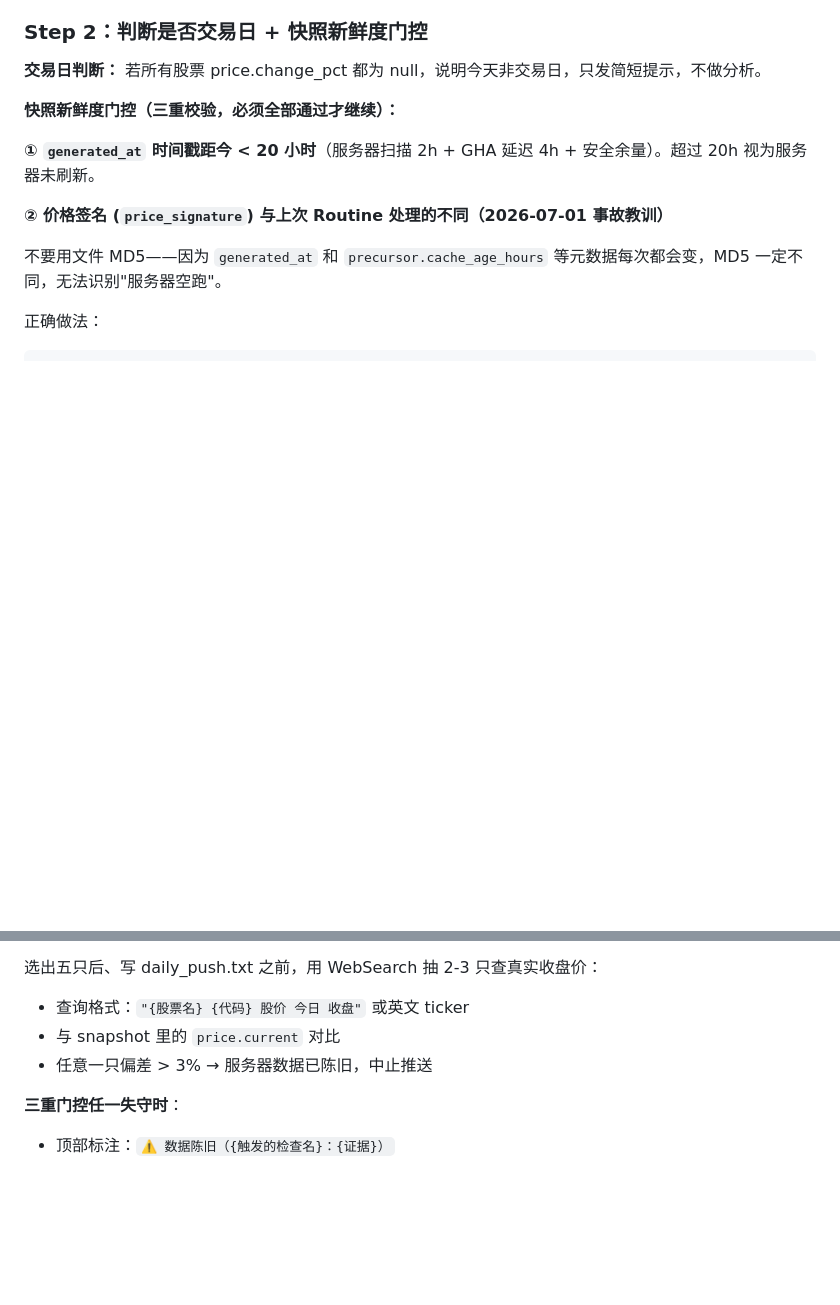
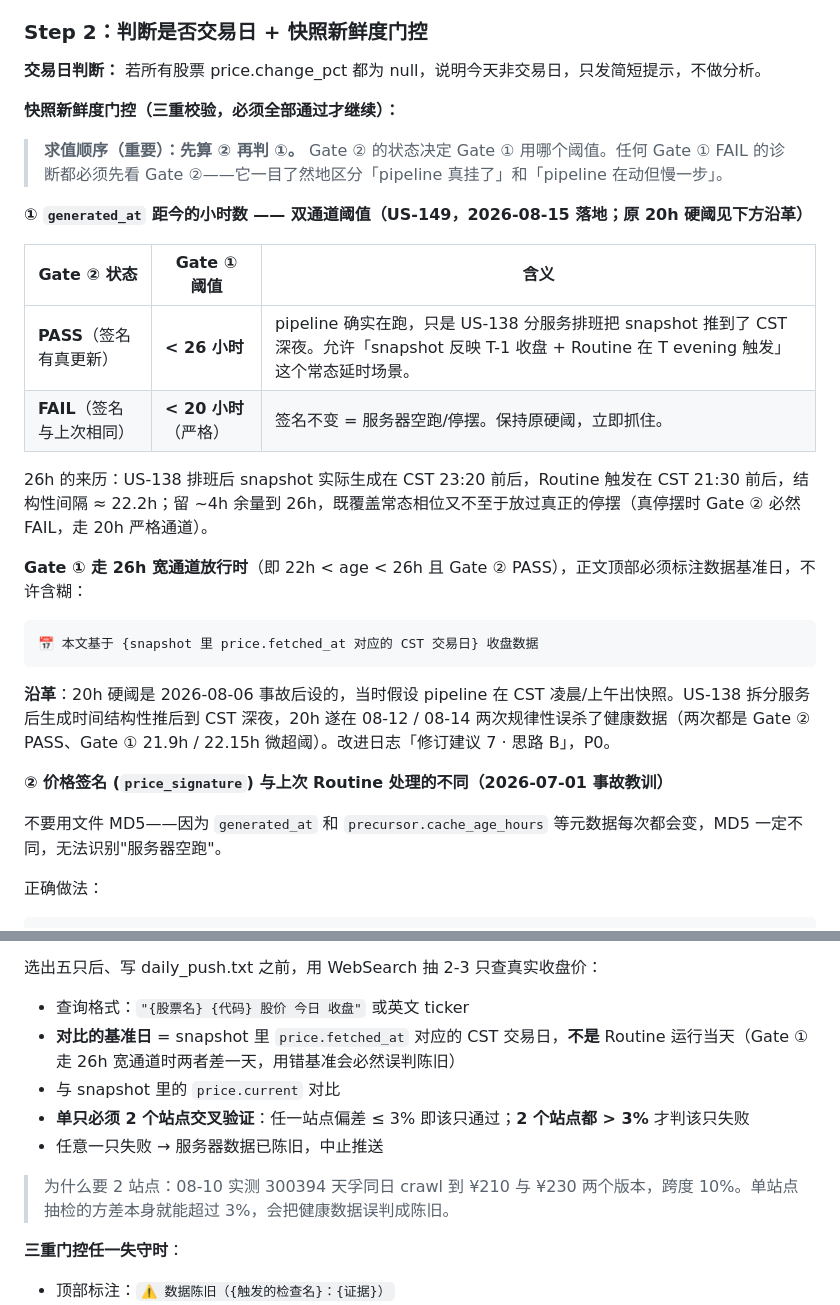
Before and after one commit to Sodawaitress/personal-buffett, a Markdown page: CLAUDE_ROUTINE.md, 2 parts joined by grey strips. Drawn GitHub-style; blank space fills up the shorter version.

Commit message:
fix(US-149): Gate ① 改 Gate ②-状态感知双通道 + Gate ③ 双站点抽检
Gate ② PASS → Gate ① 阈值 26h（pipeline 在动，只是相位错位）
Gate ② FAIL → Gate ① 阈值 20h 严格（空窗事故仍立即抓到）

明确求值顺序（先 ② 后 ①）；走宽通道时强制标注数据基准交易日。
Gate ③ 改 2 站点交叉验证——实测单站点 crawl 方差可达 10%，比 3%
阈值本身还大，单站点抽检会把健康数据误判成陈旧。

落地改进日志「修订建议 7 · 思路 B」，该建议已被实证印证两次、标 P0。

Co-Authored-By: Claude Opus 5 <noreply@anthropic.com>

````diff
--- a/CLAUDE_ROUTINE.md
+++ b/CLAUDE_ROUTINE.md
@@ -81,7 +81,24 @@ https://raw.githubusercontent.com/Sodawaitress/personal-buffett/main/snapshots/d
 
 **快照新鲜度门控（三重校验，必须全部通过才继续）：**
 
-**① `generated_at` 时间戳距今 < 20 小时**（服务器扫描 2h + GHA 延迟 4h + 安全余量）。超过 20h 视为服务器未刷新。
+> **求值顺序（重要）：先算 ② 再判 ①。** Gate ② 的状态决定 Gate ① 用哪个阈值。任何 Gate ① FAIL 的诊断都必须先看 Gate ②——它一目了然地区分「pipeline 真挂了」和「pipeline 在动但慢一步」。
+
+**① `generated_at` 距今的小时数 —— 双通道阈值（US-149，2026-08-15 落地；原 20h 硬阈见下方沿革）**
+
+| Gate ② 状态 | Gate ① 阈值 | 含义 |
+|---|---|---|
+| **PASS**（签名有真更新） | **< 26 小时** | pipeline 确实在跑，只是 US-138 分服务排班把 snapshot 推到了 CST 深夜。允许「snapshot 反映 T-1 收盘 + Routine 在 T evening 触发」这个常态延时场景。 |
+| **FAIL**（签名与上次相同） | **< 20 小时**（严格） | 签名不变 = 服务器空跑/停摆。保持原硬阈，立即抓住。 |
+
+26h 的来历：US-138 排班后 snapshot 实际生成在 CST 23:20 前后，Routine 触发在 CST 21:30 前后，结构性间隔 ≈ 22.2h；留 ~4h 余量到 26h，既覆盖常态相位又不至于放过真正的停摆（真停摆时 Gate ② 必然 FAIL，走 20h 严格通道）。
+
+**Gate ① 走 26h 宽通道放行时**（即 22h < age < 26h 且 Gate ② PASS），正文顶部必须标注数据基准日，不许含糊：
+
+```
+📅 本文基于 {snapshot 里 price.fetched_at 对应的 CST 交易日} 收盘数据
+```
+
+**沿革**：20h 硬阈是 2026-08-06 事故后设的，当时假设 pipeline 在 CST 凌晨/上午出快照。US-138 拆分服务后生成时间结构性推后到 CST 深夜，20h 遂在 08-12 / 08-14 两次规律性误杀了健康数据（两次都是 Gate ② PASS、Gate ① 21.9h / 22.15h 微超阈）。改进日志「修订建议 7 · 思路 B」，P0。
 
 **② 价格签名 (`price_signature`) 与上次 Routine 处理的不同（2026-07-01 事故教训）**
 
@@ -103,8 +120,12 @@ price_signature = hashlib.md5(json.dumps(sig_input).encode()).hexdigest()
 
 选出五只后、写 daily_push.txt 之前，用 WebSearch 抽 2-3 只查真实收盘价：
 - 查询格式：`"{股票名} {代码} 股价 今日 收盘"` 或英文 ticker
+- **对比的基准日** = snapshot 里 `price.fetched_at` 对应的 CST 交易日，**不是** Routine 运行当天（Gate ① 走 26h 宽通道时两者差一天，用错基准会必然误判陈旧）
 - 与 snapshot 里的 `price.current` 对比
-- 任意一只偏差 > 3% → 服务器数据已陈旧，中止推送
+- **单只必须 2 个站点交叉验证**：任一站点偏差 ≤ 3% 即该只通过；**2 个站点都 > 3%** 才判该只失败
+- 任意一只失败 → 服务器数据已陈旧，中止推送
+
+> 为什么要 2 站点：08-10 实测 300394 天孚同日 crawl 到 ¥210 与 ¥230 两个版本，跨度 10%。单站点抽检的方差本身就能超过 3%，会把健康数据误判成陈旧。
 
 **三重门控任一失守时**：
 - 顶部标注：`⚠️ 数据陈旧（{触发的检查名}：{证据}）`
````
